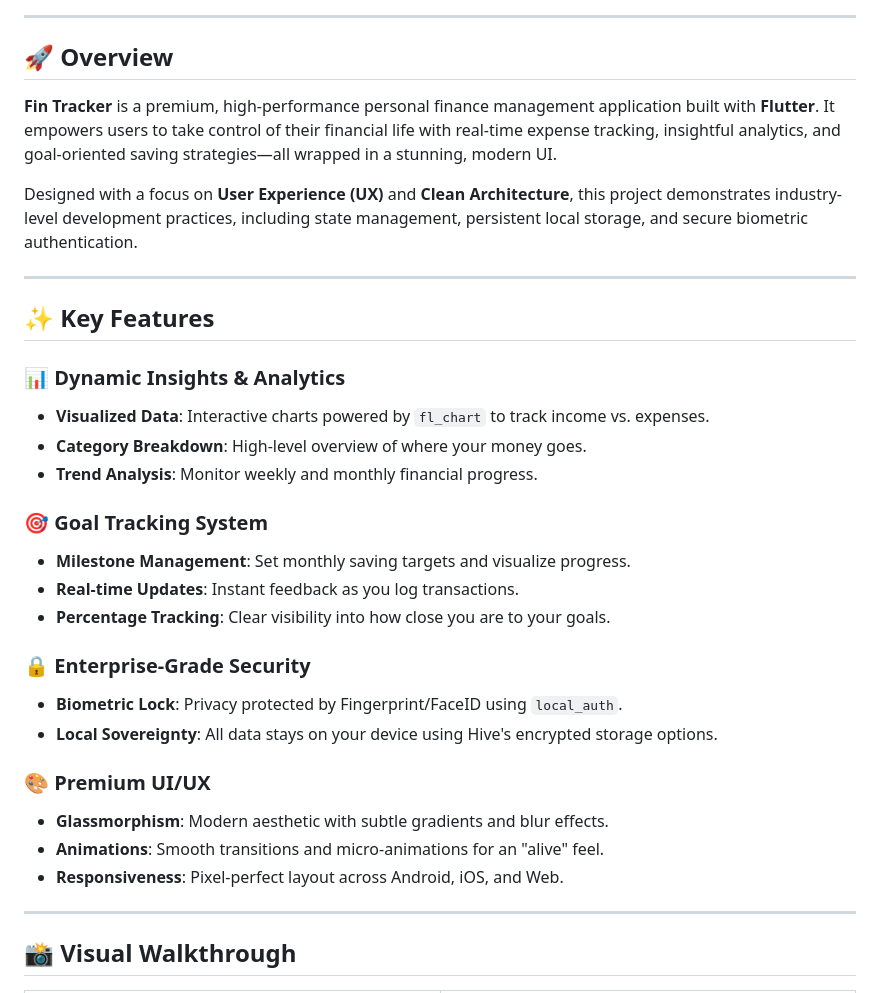
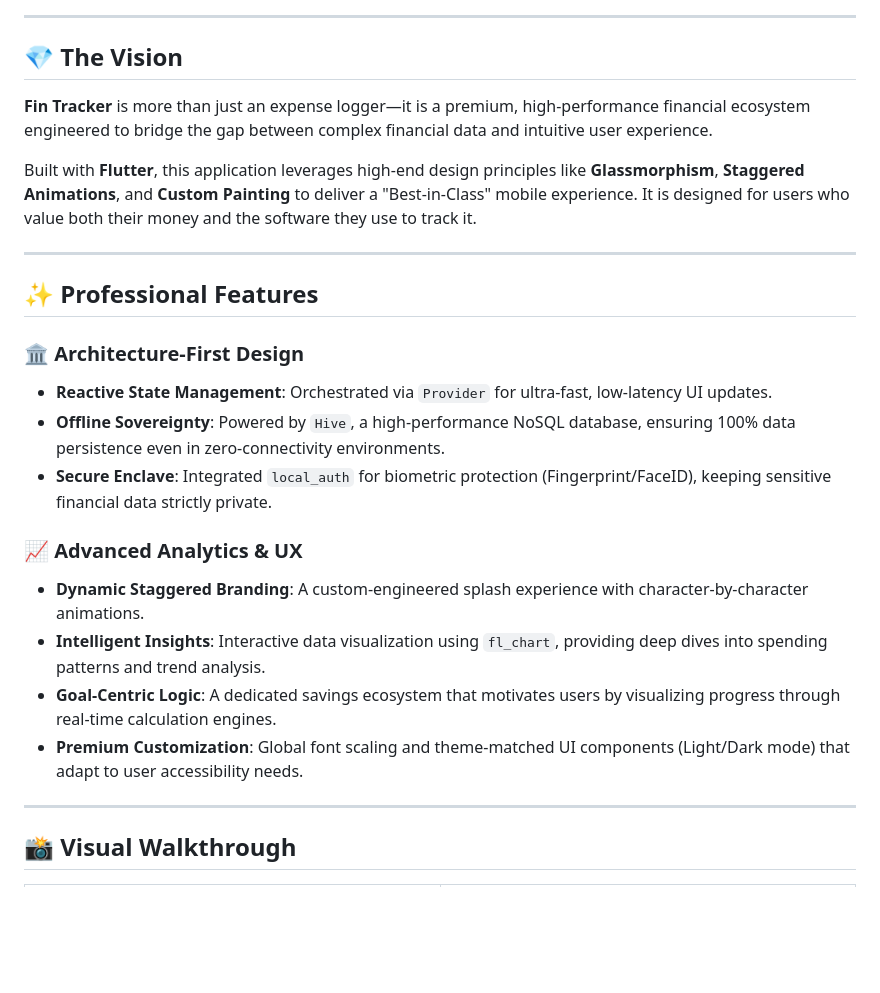
Before and after one commit to manosekar-m/Fin-Tracker, a Markdown page: README.md, the part around one of its changes. Drawn GitHub-style; blank space fills up the shorter version.

```diff
--- a/README.md
+++ b/README.md
@@ -9,34 +16,25 @@
 
 ---
 
-## 🚀 Overview
+## 💎 The Vision
+**Fin Tracker** is more than just an expense logger—it is a premium, high-performance financial ecosystem engineered to bridge the gap between complex financial data and intuitive user experience.
 
-**Fin Tracker** is a premium, high-performance personal finance management application built with **Flutter**. It empowers users to take control of their financial life with real-time expense tracking, insightful analytics, and goal-oriented saving strategies—all wrapped in a stunning, modern UI.
-
-Designed with a focus on **User Experience (UX)** and **Clean Architecture**, this project demonstrates industry-level development practices, including state management, persistent local storage, and secure biometric authentication.
+Built with **Flutter**, this application leverages high-end design principles like **Glassmorphism**, **Staggered Animations**, and **Custom Painting** to deliver a "Best-in-Class" mobile experience. It is designed for users who value both their money and the software they use to track it.
 
 ---
 
-## ✨ Key Features
+## ✨ Professional Features
 
-### 📊 Dynamic Insights & Analytics
-- **Visualized Data**: Interactive charts powered by `fl_chart` to track income vs. expenses.
-- **Category Breakdown**: High-level overview of where your money goes.
-- **Trend Analysis**: Monitor weekly and monthly financial progress.
+### 🏛️ Architecture-First Design
+*   **Reactive State Management**: Orchestrated via `Provider` for ultra-fast, low-latency UI updates.
+*   **Offline Sovereignty**: Powered by `Hive`, a high-performance NoSQL database, ensuring 100% data persistence even in zero-connectivity environments.
+*   **Secure Enclave**: Integrated `local_auth` for biometric protection (Fingerprint/FaceID), keeping sensitive financial data strictly private.
 
-### 🎯 Goal Tracking System
-- **Milestone Management**: Set monthly saving targets and visualize progress.
-- **Real-time Updates**: Instant feedback as you log transactions.
-- **Percentage Tracking**: Clear visibility into how close you are to your goals.
-
-### 🔒 Enterprise-Grade Security
-- **Biometric Lock**: Privacy protected by Fingerprint/FaceID using `local_auth`.
-- **Local Sovereignty**: All data stays on your device using Hive's encrypted storage options.
-
-### 🎨 Premium UI/UX
-- **Glassmorphism**: Modern aesthetic with subtle gradients and blur effects.
-- **Animations**: Smooth transitions and micro-animations for an "alive" feel.
-- **Responsiveness**: Pixel-perfect layout across Android, iOS, and Web.
+### 📈 Advanced Analytics & UX
+*   **Dynamic Staggered Branding**: A custom-engineered splash experience with character-by-character animations.
+*   **Intelligent Insights**: Interactive data visualization using `fl_chart`, providing deep dives into spending patterns and trend analysis.
+*   **Goal-Centric Logic**: A dedicated savings ecosystem that motivates users by visualizing progress through real-time calculation engines.
+*   **Premium Customization**: Global font scaling and theme-matched UI components (Light/Dark mode) that adapt to user accessibility needs.
 
 ---
 
```
Also changed, not shown: other parts of README.md (+61 -44 lines).
